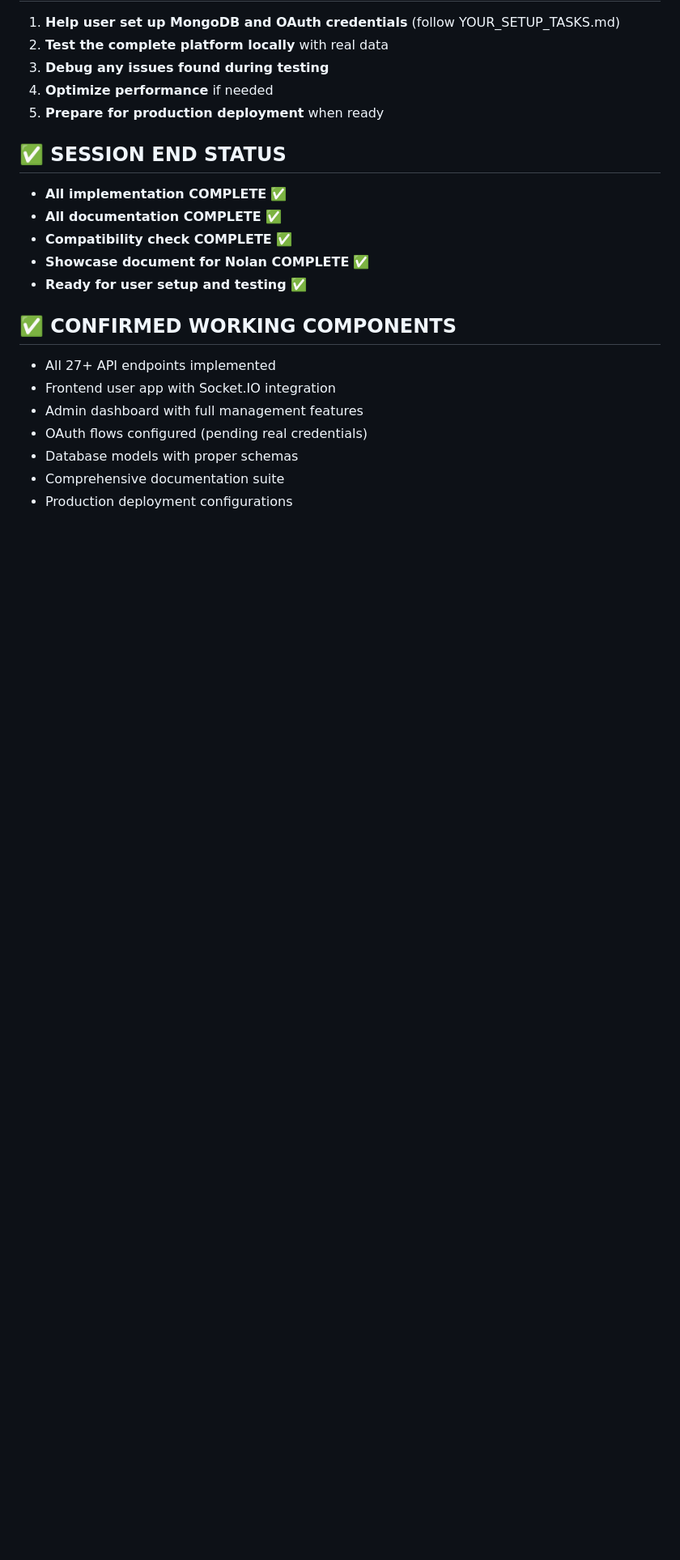
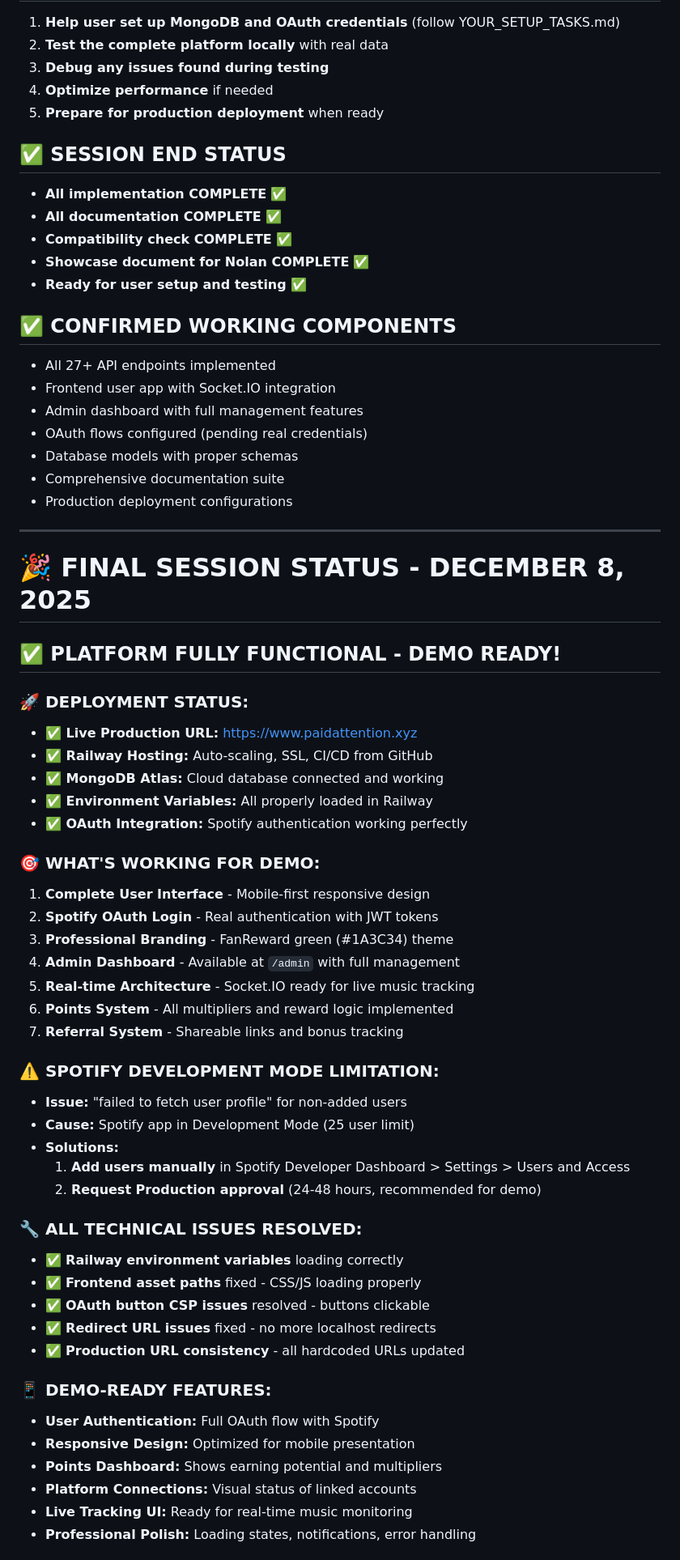
Before and after one commit to connorpaidattention/fanreward-platform, a Markdown page: CLAUDE.md, the part around one of its changes. Shown at 81% size. GitHub-like rendering; blank space fills up the shorter version.

```diff
--- a/CLAUDE.md
+++ b/CLAUDE.md
@@ -236,3 +236,48 @@ const points = basePoints * multiplier;
 - Database models with proper schemas
 - Comprehensive documentation suite
 - Production deployment configurations
+
+---
+
+# 🎉 FINAL SESSION STATUS - DECEMBER 8, 2025
+
+## ✅ PLATFORM FULLY FUNCTIONAL - DEMO READY!
+
+### **🚀 DEPLOYMENT STATUS:**
+- **✅ Live Production URL:** https://www.paidattention.xyz
+- **✅ Railway Hosting:** Auto-scaling, SSL, CI/CD from GitHub
+- **✅ MongoDB Atlas:** Cloud database connected and working
+- **✅ Environment Variables:** All properly loaded in Railway
+- **✅ OAuth Integration:** Spotify authentication working perfectly
+
+### **🎯 WHAT'S WORKING FOR DEMO:**
+1. **Complete User Interface** - Mobile-first responsive design
+2. **Spotify OAuth Login** - Real authentication with JWT tokens
+3. **Professional Branding** - FanReward green (#1A3C34) theme
+4. **Admin Dashboard** - Available at `/admin` with full management
+5. **Real-time Architecture** - Socket.IO ready for live music tracking
+6. **Points System** - All multipliers and reward logic implemented
+7. **Referral System** - Shareable links and bonus tracking
+
+### **⚠️ SPOTIFY DEVELOPMENT MODE LIMITATION:**
+- **Issue:** "failed to fetch user profile" for non-added users
+- **Cause:** Spotify app in Development Mode (25 user limit)
+- **Solutions:**
+  1. **Add users manually** in Spotify Developer Dashboard > Settings > Users and Access
+  2. **Request Production approval** (24-48 hours, recommended for demo)
+
+### **🔧 ALL TECHNICAL ISSUES RESOLVED:**
+- ✅ **Railway environment variables** loading correctly
+- ✅ **Frontend asset paths** fixed - CSS/JS loading properly
+- ✅ **OAuth button CSP issues** resolved - buttons clickable
+- ✅ **Redirect URL issues** fixed - no more localhost redirects
+- ✅ **Production URL consistency** - all hardcoded URLs updated
+
+### **📱 DEMO-READY FEATURES:**
+- **User Authentication:** Full OAuth flow with Spotify
+- **Responsive Design:** Optimized for mobile presentation
+- **Points Dashboard:** Shows earning potential and multipliers
+- **Platform Connections:** Visual status of linked accounts
+- **Live Tracking UI:** Ready for real-time music monitoring
+- **Professional Polish:** Loading states, notifications, error handling
+
```
Also changed, not shown: other parts of CLAUDE.md (+32 -0 lines).
